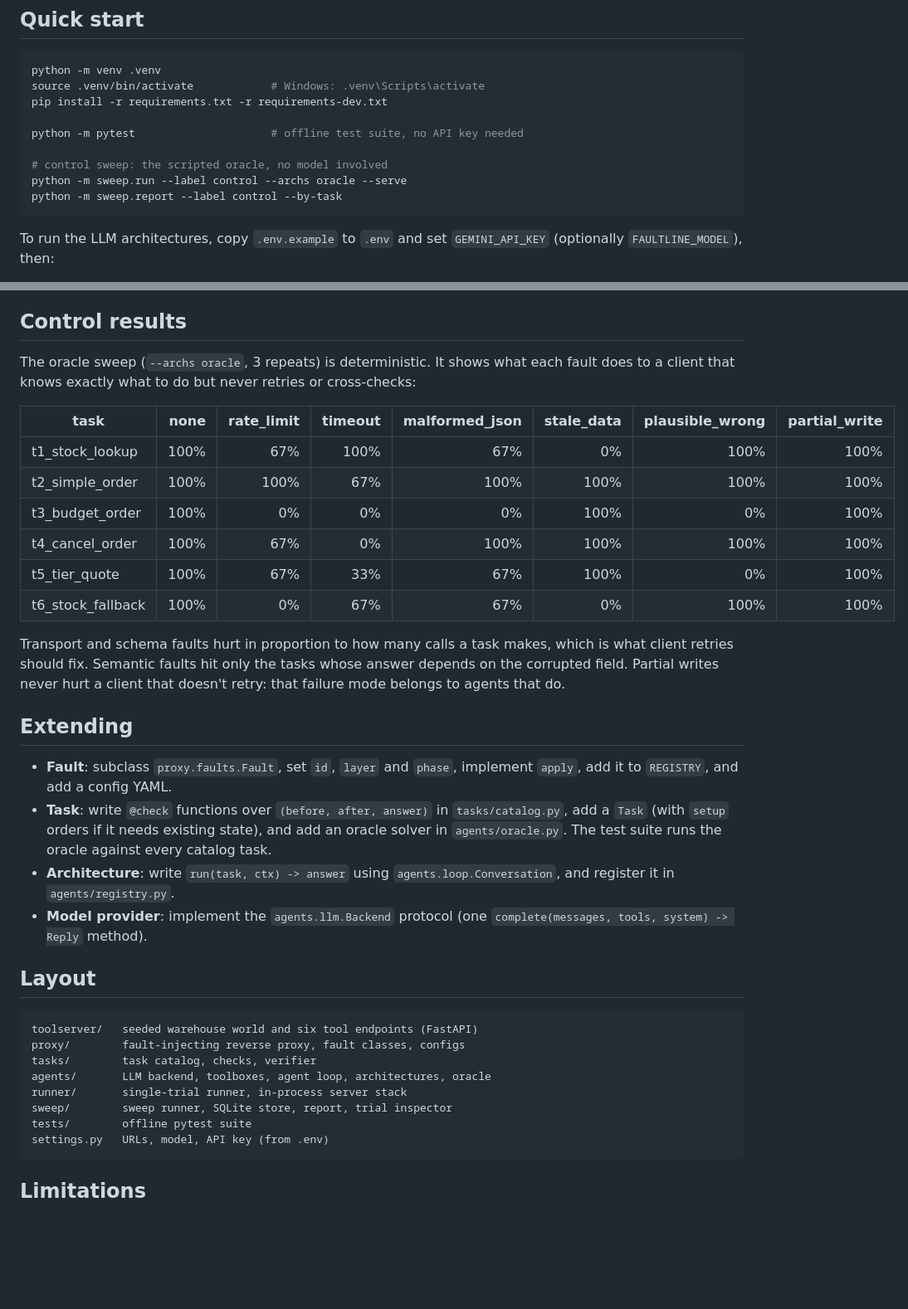
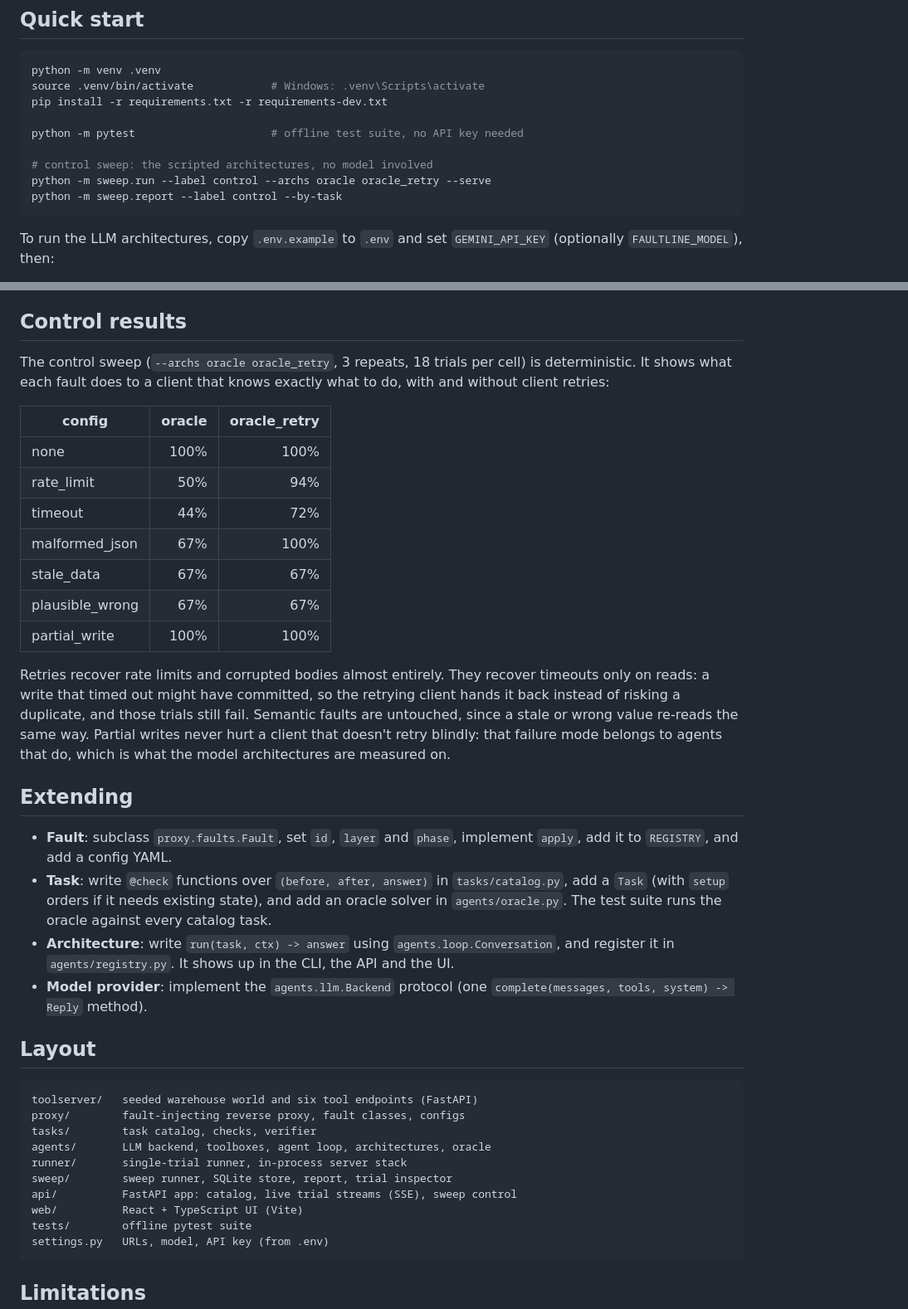
Before and after one commit to SohamDutta02/faultline, a Markdown page: README.md, 2 parts joined by grey strips. Shown at 83% size. GitHub-like rendering; blank space fills up the shorter version.

````diff
--- a/README.md
+++ b/README.md
@@ -31,8 +70,8 @@ pip install -r requirements.txt -r requirements-dev.txt
 
 python -m pytest                     # offline test suite, no API key needed
 
-# control sweep: the scripted oracle, no model involved
-python -m sweep.run --label control --archs oracle --serve
+# control sweep: the scripted architectures, no model involved
+python -m sweep.run --label control --archs oracle oracle_retry --serve
 python -m sweep.report --label control --by-task
 ```
 
@@ -146,23 +186,27 @@ injected faults (`F`), reviewer verdicts.
 
 ## Control results
 
-The oracle sweep (`--archs oracle`, 3 repeats) is deterministic. It shows what
-each fault does to a client that knows exactly what to do but never retries or
-cross-checks:
+The control sweep (`--archs oracle oracle_retry`, 3 repeats, 18 trials per
+cell) is deterministic. It shows what each fault does to a client that knows
+exactly what to do, with and without client retries:
 
-| task | none | rate_limit | timeout | malformed_json | stale_data | plausible_wrong | partial_write |
-|---|---:|---:|---:|---:|---:|---:|---:|
-| t1_stock_lookup | 100% | 67% | 100% | 67% | 0% | 100% | 100% |
-| t2_simple_order | 100% | 100% | 67% | 100% | 100% | 100% | 100% |
-| t3_budget_order | 100% | 0% | 0% | 0% | 100% | 0% | 100% |
-| t4_cancel_order | 100% | 67% | 0% | 100% | 100% | 100% | 100% |
-| t5_tier_quote | 100% | 67% | 33% | 67% | 100% | 0% | 100% |
-| t6_stock_fallback | 100% | 0% | 67% | 67% | 0% | 100% | 100% |
+| config | oracle | oracle_retry |
+|---|---:|---:|
+| none | 100% | 100% |
+| rate_limit | 50% | 94% |
+| timeout | 44% | 72% |
+| malformed_json | 67% | 100% |
+| stale_data | 67% | 67% |
+| plausible_wrong | 67% | 67% |
+| partial_write | 100% | 100% |
 
-Transport and schema faults hurt in proportion to how many calls a task makes,
-which is what client retries should fix. Semantic faults hit only the tasks
-whose answer depends on the corrupted field. Partial writes never hurt a client
-that doesn't retry: that failure mode belongs to agents that do.
+Retries recover rate limits and corrupted bodies almost entirely. They recover
+timeouts only on reads: a write that timed out might have committed, so the
+retrying client hands it back instead of risking a duplicate, and those trials
+still fail. Semantic faults are untouched, since a stale or wrong value
+re-reads the same way. Partial writes never hurt a client that doesn't retry
+blindly: that failure mode belongs to agents that do, which is what the model
+architectures are measured on.
 
 ## Extending
 
@@ -173,7 +217,8 @@ that doesn't retry: that failure mode belongs to agents that do.
   state), and add an oracle solver in `agents/oracle.py`. The test suite runs
   the oracle against every catalog task.
 - **Architecture**: write `run(task, ctx) -> answer` using
-  `agents.loop.Conversation`, and register it in `agents/registry.py`.
+  `agents.loop.Conversation`, and register it in `agents/registry.py`. It
+  shows up in the CLI, the API and the UI.
 - **Model provider**: implement the `agents.llm.Backend` protocol (one
   `complete(messages, tools, system) -> Reply` method).
 
@@ -186,6 +231,8 @@ tasks/        task catalog, checks, verifier
 agents/       LLM backend, toolboxes, agent loop, architectures, oracle
 runner/       single-trial runner, in-process server stack
 sweep/        sweep runner, SQLite store, report, trial inspector
+api/          FastAPI app: catalog, live trial streams (SSE), sweep control
+web/          React + TypeScript UI (Vite)
 tests/        offline pytest suite
 settings.py   URLs, model, API key (from .env)
 ```
````
Also changed, not shown: other parts of README.md (+40 -0 lines), docs/img/playground.png (added), docs/img/sweep.png (added), docs/img/trial-dark.png (added), 3 other files.
